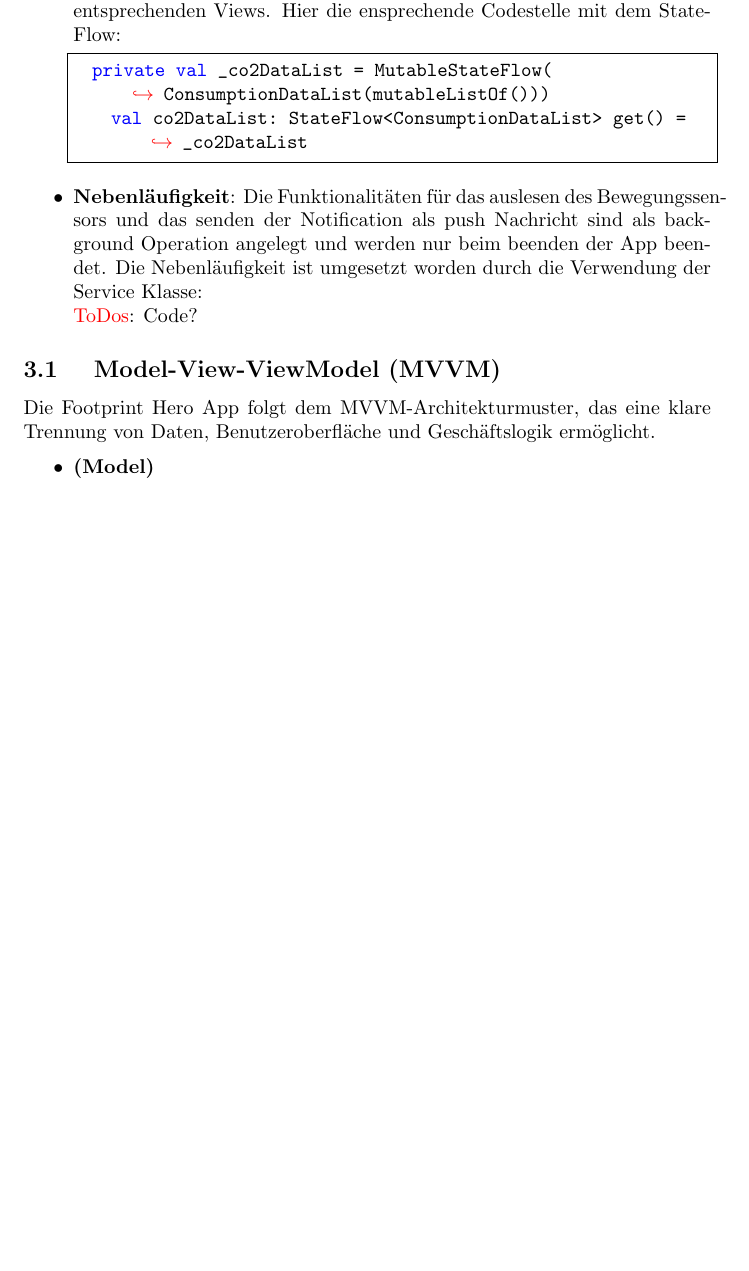
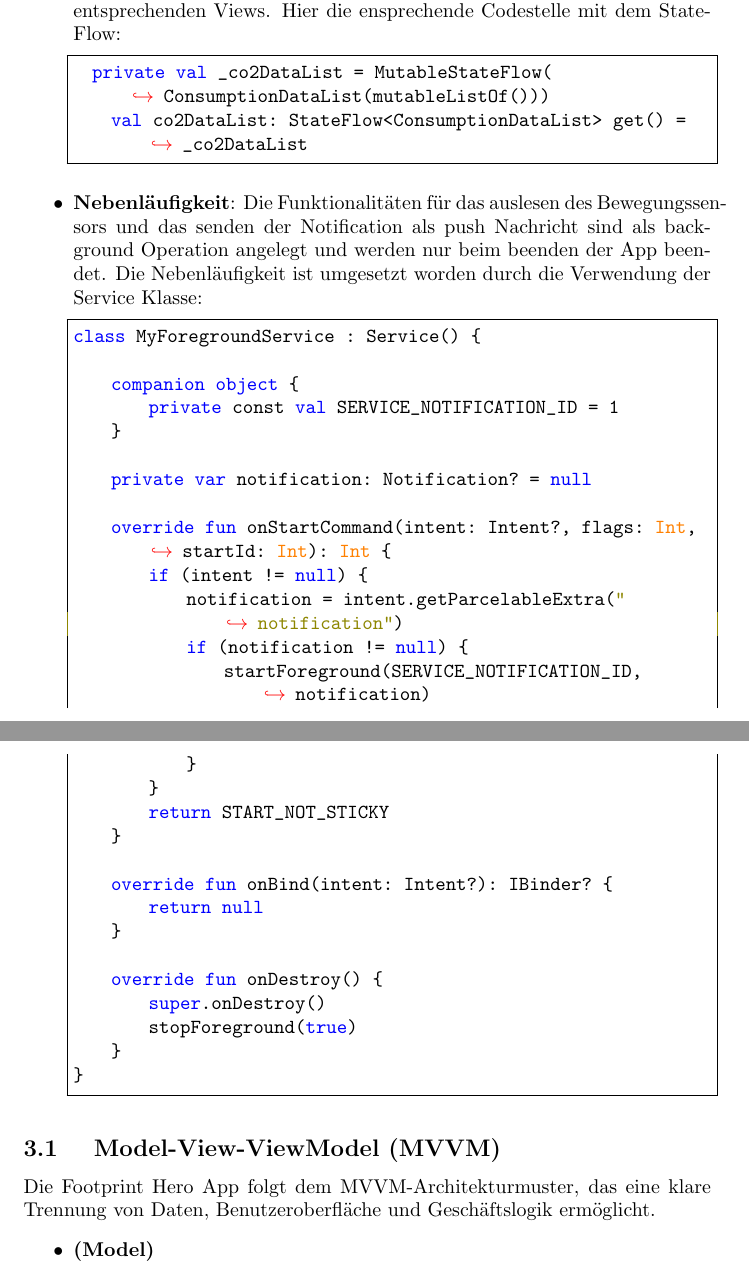
Before and after one commit to sebastiankoch10/MoCo_SS2023_Kraft_Koch_Zimmer, a LaTeX document (Dokumentation/Dokumentation.tex): part of page 5 of 8 before the commit and two parts of pages 5 and 6 of 9 after it, the two joined at a grey line, cut so that both start at the same text, the shorter picture padded with empty space. Compiled offline with pdfLaTeX.

Commit message:
code nebenläufig

```diff
--- a/Dokumentation/Dokumentation.tex
+++ b/Dokumentation/Dokumentation.tex
@@ -179,8 +179,36 @@ Hier die ensprechende Codestelle mit dem StateFlow:
 \end{lstlisting}
 
 \item \textbf{Nebenläufigkeit}:
-Die Funktionalitäten für das auslesen des Bewegungssensors und das senden der Notification als push Nachricht sind als background Operation angelegt und werden nur beim beenden der App beendet. Die Nebenläufigkeit ist umgesetzt worden durch die Verwendung der Service Klasse:\\\textcolor{red}{ToDos}: Code?
+Die Funktionalitäten für das auslesen des Bewegungssensors und das senden der Notification als push Nachricht sind als background Operation angelegt und werden nur beim beenden der App beendet. Die Nebenläufigkeit ist umgesetzt worden durch die Verwendung der Service Klasse:
+ \begin{lstlisting}
+class MyForegroundService : Service() {
 
+    companion object {
+        private const val SERVICE_NOTIFICATION_ID = 1
+    }
+
+    private var notification: Notification? = null
+
+    override fun onStartCommand(intent: Intent?, flags: Int, startId: Int): Int {
+        if (intent != null) {
+            notification = intent.getParcelableExtra("notification")
+            if (notification != null) {
+                startForeground(SERVICE_NOTIFICATION_ID, notification)
+            }
+        }
+        return START_NOT_STICKY
+    }
+
+    override fun onBind(intent: Intent?): IBinder? {
+        return null
+    }
+
+    override fun onDestroy() {
+        super.onDestroy()
+        stopForeground(true)
+    }
+}
+\end{lstlisting}
 \end{itemize}
 
 
```
Also changed, not shown: Dokumentation/Dokumentation.pdf, 3 other files.
